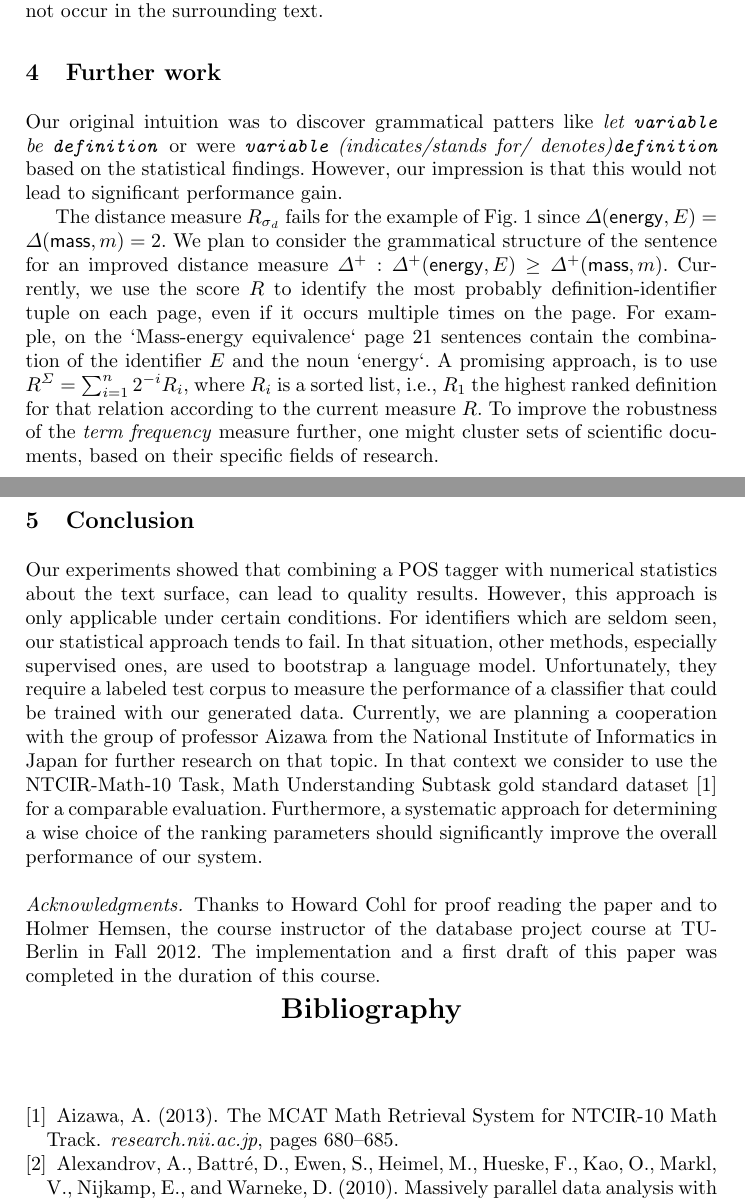
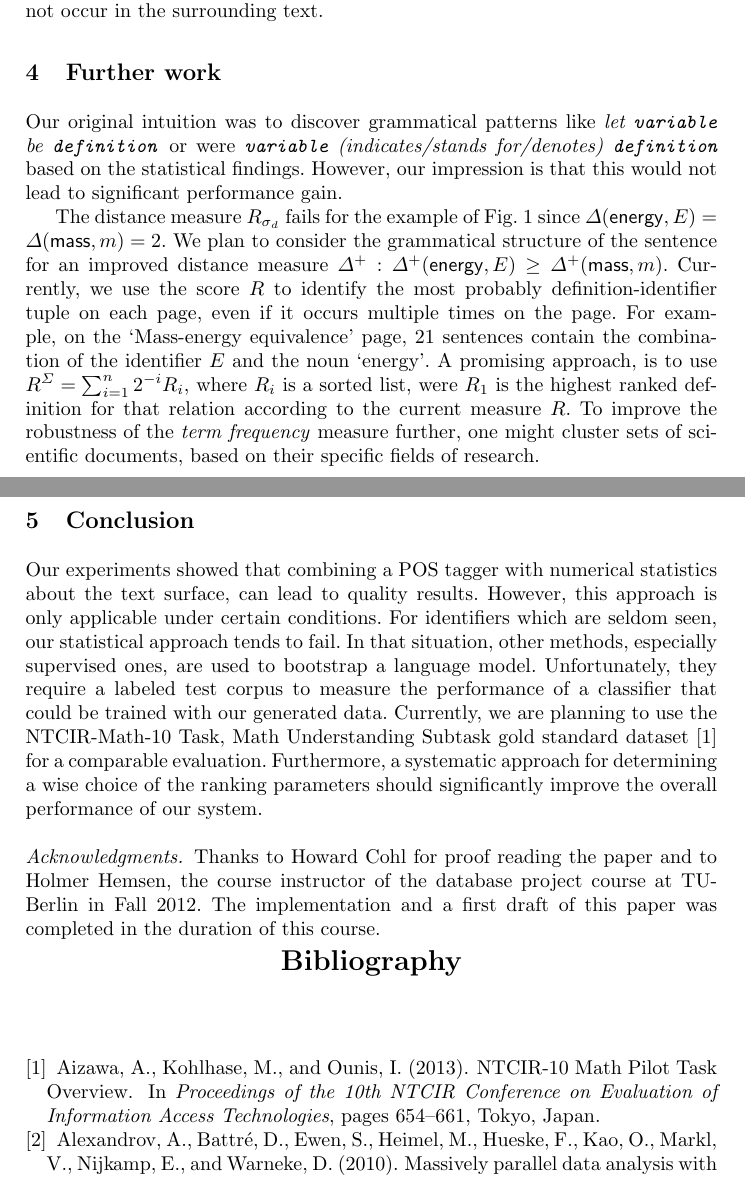
Before and after one commit to rbzn/mlp-paper, a LaTeX paper (paper.tex): two parts of pages 3 and 4 of 4, joined at a grey line, cut so that both start at the same text. Compiled offline with pdfLaTeX.

Commit message:
Minor improvements

```diff
--- a/paper.tex
+++ b/paper.tex
@@ -168,9 +169,9 @@ However, we neither consider identifiers with subscripts, nor identifiers that d
 
 
 \section{Further work}
-Our original intuition was to discover grammatical patters
+Our original intuition was to discover grammatical patterns
 like \emph{let \texttt{variable} be \texttt{definition}} or
-were \emph{\texttt{variable} (indicates/stands for/ denotes)\texttt{definition}} based on the statistical findings.
+were \emph{\texttt{variable} (indicates/stands for/denotes) \texttt{definition}} based on the statistical findings.
 However, our impression is that this
 would not lead to significant performance gain.
 
@@ -180,9 +181,9 @@ fails for the example of Fig.~\ref{fig:screenshot} since
 $\Delta(\mathsf{energy},E)=\Delta(\mathsf{mass},m)=2$.
 We plan to consider the grammatical structure of the sentence for an improved distance measure $\Delta^{+} : \Delta^+(\mathsf{energy},E)\ge\Delta^+(\mathsf{mass},m)$.
 Currently, we use the score $R$ to identify the most probably definition-identifier tuple on each page, even if it occurs multiple times on the page.
-For example, on the `Mass-energy equivalence` page 21 sentences contain the combination of the identifier $E$ and the noun `energy`.
+For example, on the `Mass-energy equivalence' page, 21 sentences contain the combination of the identifier $E$ and the noun `energy'.
 A promising approach, is to use $R^\Sigma=\sum_{i=1}^n 2^{-i} R_i,$ where $R_i$ is a
-sorted list, i.e., $R_1$ the highest ranked definition for that relation according to the current measure $R$.
+sorted list, were $R_1$ is the highest ranked definition for that relation according to the current measure $R$.
 To improve the robustness of the \emph{term frequency} measure further, one
 might cluster sets of scientific documents, based on their specific fields of
 research.
@@ -199,7 +200,9 @@ In that situation, other methods, especially supervised ones, are used to
 bootstrap a language model.
 Unfortunately, they require a labeled test
 corpus to measure the performance of a classifier that could be trained with our generated data.
-Currently, we are planning a cooperation with the group of professor \citeauthor{Aizawa2013} from the National Institute of Informatics in Japan for further research on that topic. In that context we consider to use the NTCIR-Math-10 Task, Math Understanding Subtask gold standard dataset \cite{Aizawa2013} for a comparable evaluation.
+Currently, we are planning to use the
+NTCIR-Math-10 Task, Math Understanding Subtask gold standard dataset \cite{overview}
+for a comparable evaluation.
 Furthermore, a systematic approach for determining a wise choice of the ranking parameters should significantly improve the overall performance of our system.
 \paragraph*{Acknowledgments.}
 Thanks to Howard Cohl for proof reading the paper and to Holmer Hemsen, the course instructor of the database project course at TU-Berlin in Fall 2012. The implementation and a first draft of this paper was completed in the duration of this course.
```
Also changed, not shown: mlp-papers.bib (+10 -1 lines), paper.tex (9 more changed lines).
